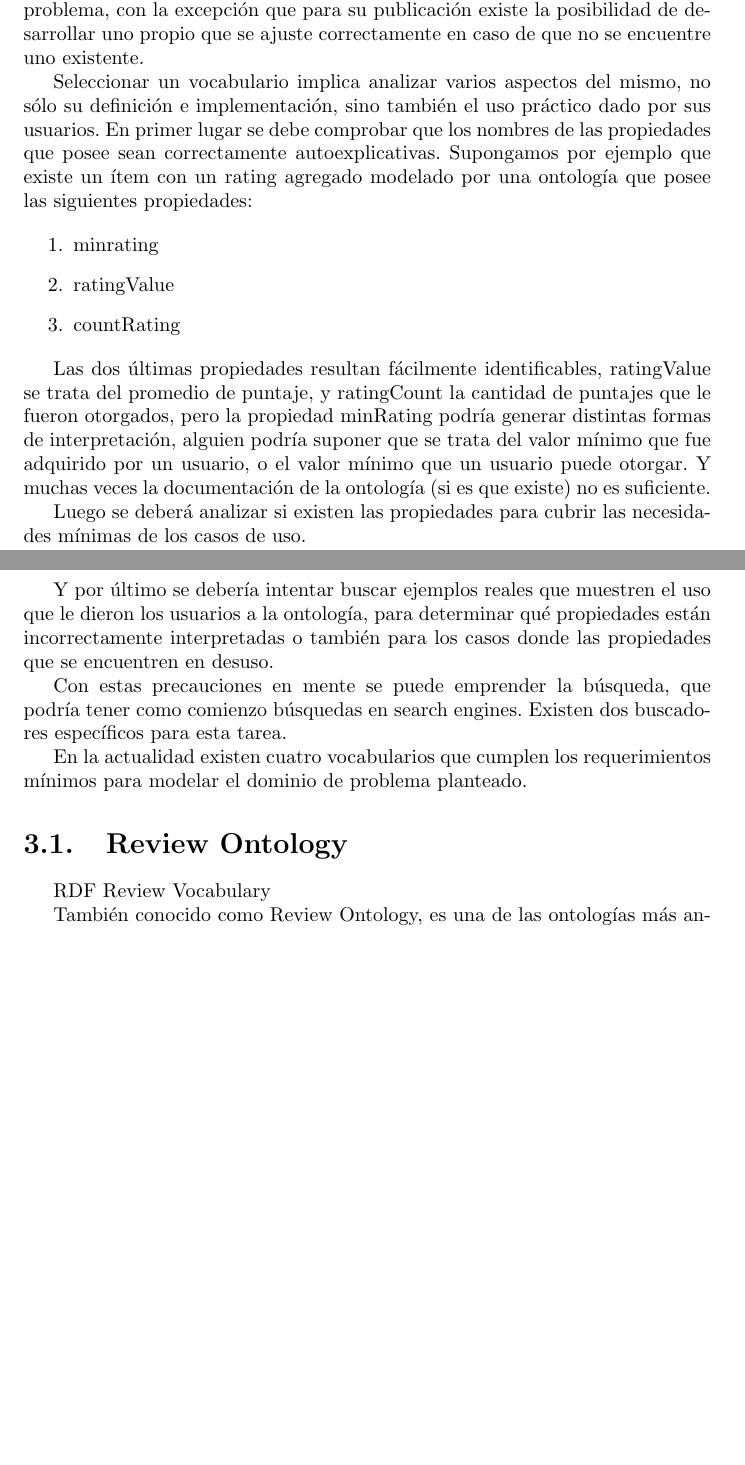
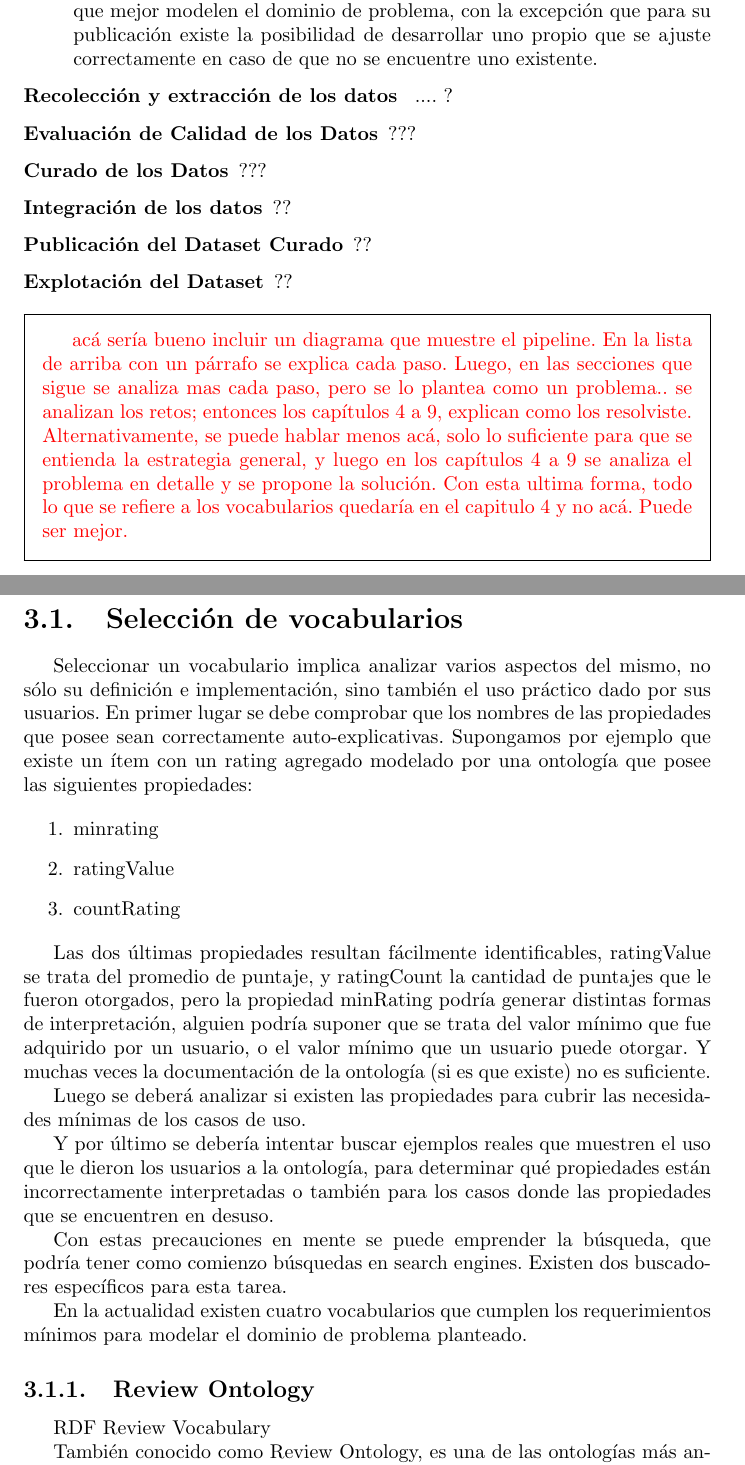
Before and after one commit to GuidoZuccarelli/tesis, a LaTeX document (main.tex, which reads estrategia.tex): two parts of pages 7 and 8 of 25 before the commit and two parts of pages 7 and 8 of 26 after it, joined at a grey line, cut so that both start at the same text, the shorter picture padded with empty space. Compiled offline with pdfLaTeX.

Commit message:
sugerencia en el capitulo estrategia

```diff
--- a/estrategia.tex
+++ b/estrategia.tex
@@ -7,15 +7,25 @@ explotación satisfactoria.
 
 El procedimiento debería incluir los siguientes pasos
 
-%\input{estraVocaSel}
-Selección de vocabularios
+\begin{description}
+\item[Selección de vocabularios ] Tanto la recolección como la publicación de datos en la web semántica involucra la elección del o de los vocabulario/s que mejor modelen el dominio de problema, con la excepción que para su publicación existe la posibilidad de desarrollar uno propio que se ajuste correctamente en caso de que no se encuentre uno existente.
+\item[Recolección y extracción de los datos ] .... ?
+\item[Evaluación de Calidad de los Datos] ???
+\item[Curado de los Datos] ???
+\item[Integración de los datos] ??
+\item[Publicación del Dataset Curado] ??
+\item[Explotación del Dataset] ??
+\end{description}
 
-%\input{explicacionVocaSel}
-Tanto la recolección como la publicación de datos en la web semántica involucra la elección del o de los vocabulario/s que
-mejor modelen el dominio de problema, con la excepción que para su publicación existe la posibilidad de desarrollar uno propio que se ajuste correctamente en caso de que no se encuentre uno existente.
+\begin{framed}
+\textcolor{red}{acá sería bueno incluir un diagrama que muestre el pipeline. En la lista de arriba con un párrafo se explica cada paso. Luego, en las secciones que sigue se analiza mas cada paso, pero se lo plantea como un problema.. se analizan los retos; entonces los capítulos 4 a 9, explican como los resolviste. Alternativamente, se puede hablar menos acá, solo lo suficiente para que se entienda la estrategia general, y luego en los capítulos 4 a 9 se analiza el problema en detalle y se propone la solución. Con esta ultima forma, todo lo que se refiere a los vocabularios quedaría en el capitulo 4 y no acá. Puede ser mejor.}
+\end{framed}
+
+
+\section{Selección de vocabularios}
 
 Seleccionar un vocabulario implica analizar varios aspectos del mismo, no sólo su definición e implementación, sino también el uso práctico dado por sus usuarios.
-En primer lugar se debe comprobar que los nombres de las propiedades que posee sean correctamente autoexplicativas. Supongamos por ejemplo que existe un ítem con un rating agregado modelado por una ontología que posee las siguientes propiedades:
+En primer lugar se debe comprobar que los nombres de las propiedades que posee sean correctamente auto-explicativas. Supongamos por ejemplo que existe un ítem con un rating agregado modelado por una ontología que posee las siguientes propiedades:
 
 \begin{enumerate}
 \item minrating
@@ -35,18 +45,12 @@ Y por último se debería intentar buscar ejemplos reales que muestren el uso qu
 determinar qué propiedades están incorrectamente interpretadas o también para los casos donde las propiedades que se encuentren
 en desuso.
 
-
 Con estas precauciones en mente se puede emprender la búsqueda, que podría tener como comienzo búsquedas en  search engines.
 Existen dos buscadores específicos para esta tarea.
 
-%\input{vocabcc} vacio
-
-%\input{lov} vaciog
-
-%\input{opcionesVocaSel}
 En la actualidad existen cuatro vocabularios que cumplen los requerimientos mínimos para modelar el dominio de problema planteado.
 
-\section{Review Ontology}
+\subsection{Review Ontology}
 
 RDF Review Vocabulary
 
```
Also changed, not shown: estrategia.tex (13 more changed lines).
